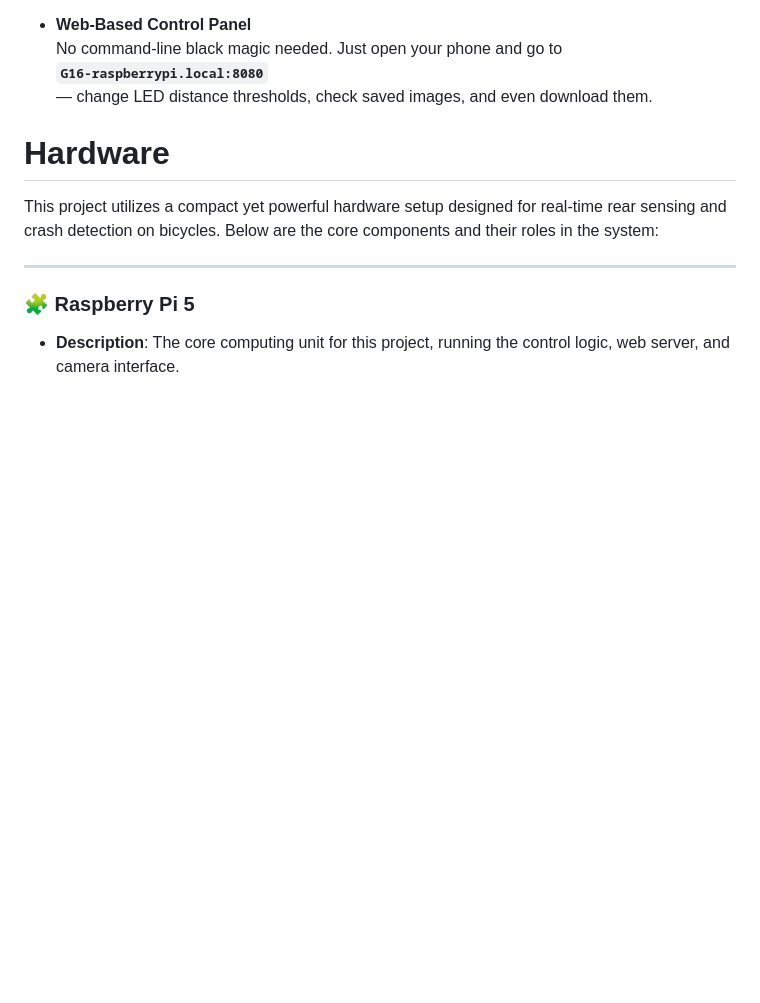
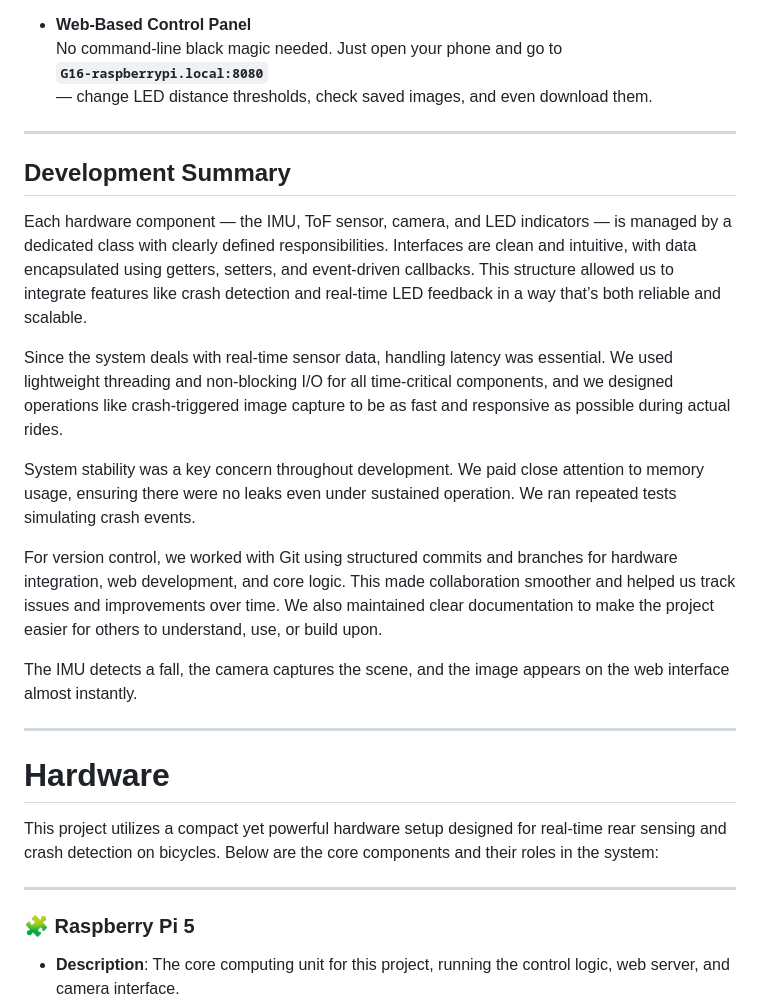
Before and after one commit to Dennis-UoG/Embedded-Programming-Bicycle-Radar, a Markdown page: README.md, the part around one of its changes. Drawn GitHub-style; blank space fills up the shorter version.

```diff
--- a/README.md
+++ b/README.md
@@ -26,7 +27,21 @@ Here's how the PiBike Radar looks when mounted on a bike seat post:
   **`G16-raspberrypi.local:8080`**
   — change LED distance thresholds, check saved images, and even download them.
 
+---
 
+## Development Summary
+
+Each hardware component — the IMU, ToF sensor, camera, and LED indicators — is managed by a dedicated class with clearly defined responsibilities. Interfaces are clean and intuitive, with data encapsulated using getters, setters, and event-driven callbacks. This structure allowed us to integrate features like crash detection and real-time LED feedback in a way that’s both reliable and scalable.
+
+Since the system deals with real-time sensor data, handling latency was essential. We used lightweight threading and non-blocking I/O for all time-critical components, and we designed operations like crash-triggered image capture to be as fast and responsive as possible during actual rides.
+
+System stability was a key concern throughout development. We paid close attention to memory usage, ensuring there were no leaks even under sustained operation. We ran repeated tests simulating crash events.
+
+For version control, we worked with Git using structured commits and branches for hardware integration, web development, and core logic. This made collaboration smoother and helped us track issues and improvements over time. We also maintained clear documentation to make the project easier for others to understand, use, or build upon.
+
+The IMU detects a fall, the camera captures the scene, and the image appears on the web interface almost instantly.
+
+---
 
 # Hardware
 
```
Also changed, not shown: other parts of README.md (+31 -0 lines).
